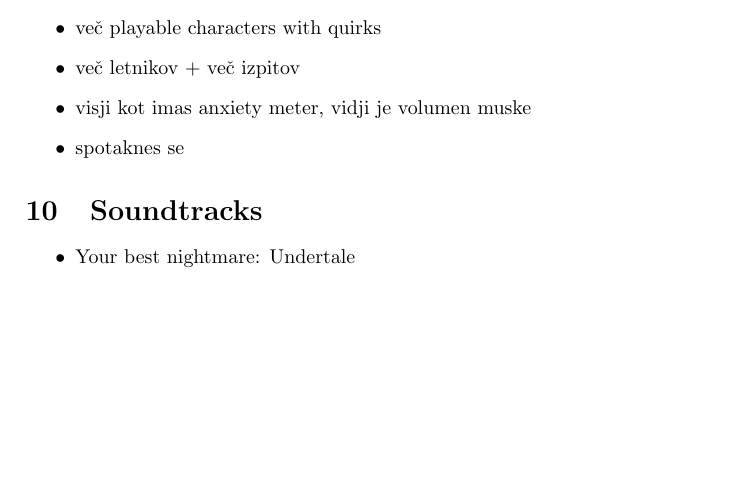
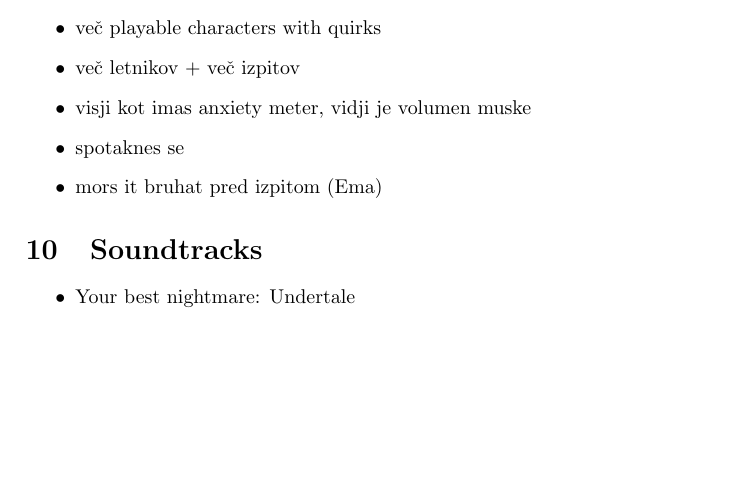
Before and after one commit to lanster42/FaksLife, a LaTeX document (Notes.tex): part of page 3 of 3, cut so that both start at the same text. Compiled offline with pdfLaTeX.

Commit message:
bruhanje.tex

```diff
--- a/Notes.tex
+++ b/Notes.tex
@@ -91,6 +91,7 @@ Pisni izpiti so enaki a vse characterje. Imas pravilne in napacne odgovore, tež
     \item več letnikov + več izpitov
     \item visji kot imas anxiety meter, vidji je volumen muske
     \item spotaknes se
+    \item mors it bruhat pred izpitom (Ema)
 \end{itemize}
 
 \section{Soundtracks}
```
